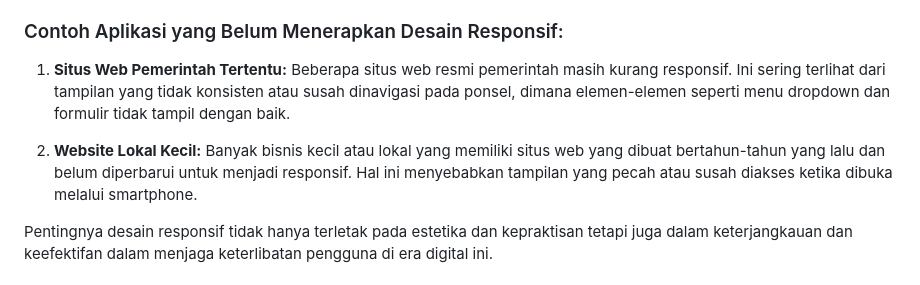
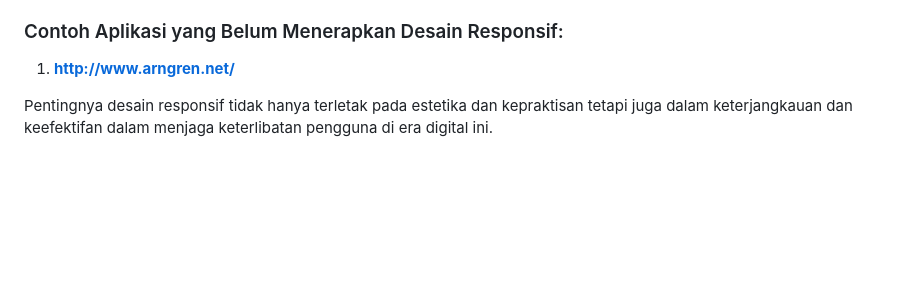
Before and after one commit to gOnEbOnE/e-daur, a Markdown page: README.md, the part around the change. Drawn GitHub-style; blank space fills up the shorter version.

```diff
--- a/README.md
+++ b/README.md
@@ -314,11 +314,7 @@ Desain responsif adalah konsep penting dalam pengembangan aplikasi web karena me
 
 ### Contoh Aplikasi yang Belum Menerapkan Desain Responsif:
 
-1. **Situs Web Pemerintah Tertentu:**
-   Beberapa situs web resmi pemerintah masih kurang responsif. Ini sering terlihat dari tampilan yang tidak konsisten atau susah dinavigasi pada ponsel, dimana elemen-elemen seperti menu dropdown dan formulir tidak tampil dengan baik.
-
-2. **Website Lokal Kecil:**
-   Banyak bisnis kecil atau lokal yang memiliki situs web yang dibuat bertahun-tahun yang lalu dan belum diperbarui untuk menjadi responsif. Hal ini menyebabkan tampilan yang pecah atau susah diakses ketika dibuka melalui smartphone.
+1. **http://www.arngren.net/**
 
 Pentingnya desain responsif tidak hanya terletak pada estetika dan kepraktisan tetapi juga dalam keterjangkauan dan keefektifan dalam menjaga keterlibatan pengguna di era digital ini.
 
```
